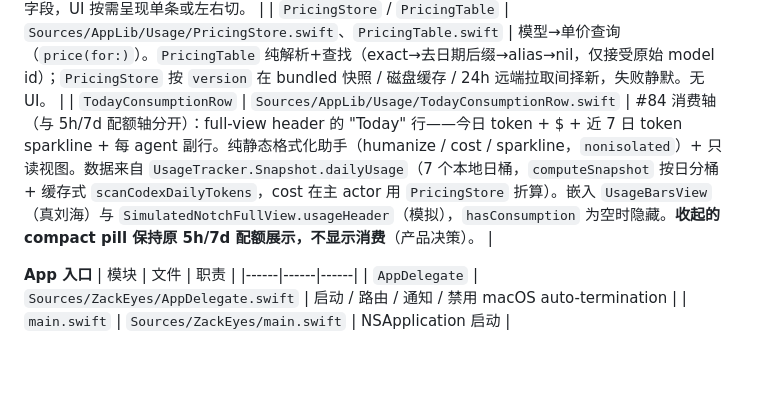
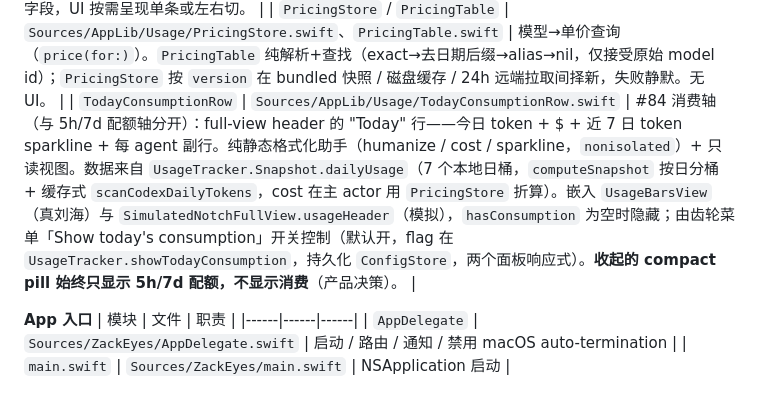
Before and after one commit to yangshiqi/ZackEyes, a Markdown page: ARCHITECTURE.md, the part around the change. Rendered like a GitHub page; blank space fills up the shorter version.

Commit message:
docs: note the 'Show today's consumption' gear toggle (#84)

```diff
--- a/ARCHITECTURE.md
+++ b/ARCHITECTURE.md
@@ -233,7 +233,7 @@ PricingStore.start()
 | `TerminalLocator` | `Sources/AppLib/Terminal/TerminalLocator.swift` | 进程树遍历 + iTerm2/Terminal AppleScript + Ghostty/Warp/Kitty Accessibility |
 | `UsageTracker` | `Sources/AppLib/Usage/UsageTracker.swift` | 双 agent 配额。Claude 数据来自 statusLine hook 的 `rate_limits.{five_hour,seven_day}`；Codex 数据来自周期扫描 `~/.codex/sessions/` 最新 rollout 的 `event_msg.token_count.rate_limits.{primary,secondary}`。Snapshot 含 claude + codex 平行字段，UI 按需呈现单条或左右切。 |
 | `PricingStore` / `PricingTable` | `Sources/AppLib/Usage/PricingStore.swift`、`PricingTable.swift` | 模型→单价查询（`price(for:)`）。`PricingTable` 纯解析+查找（exact→去日期后缀→alias→nil，仅接受原始 model id）；`PricingStore` 按 `version` 在 bundled 快照 / 磁盘缓存 / 24h 远端拉取间择新，失败静默。无 UI。 |
-| `TodayConsumptionRow` | `Sources/AppLib/Usage/TodayConsumptionRow.swift` | #84 消费轴（与 5h/7d 配额轴分开）：full-view header 的 "Today" 行——今日 token + $ + 近 7 日 token sparkline + 每 agent 副行。纯静态格式化助手（humanize / cost / sparkline，`nonisolated`）+ 只读视图。数据来自 `UsageTracker.Snapshot.dailyUsage`（7 个本地日桶，`computeSnapshot` 按日分桶 + 缓存式 `scanCodexDailyTokens`，cost 在主 actor 用 `PricingStore` 折算）。嵌入 `UsageBarsView`（真刘海）与 `SimulatedNotchFullView.usageHeader`（模拟），`hasConsumption` 为空时隐藏。**收起的 compact pill 保持原 5h/7d 配额展示，不显示消费**（产品决策）。 |
+| `TodayConsumptionRow` | `Sources/AppLib/Usage/TodayConsumptionRow.swift` | #84 消费轴（与 5h/7d 配额轴分开）：full-view header 的 "Today" 行——今日 token + $ + 近 7 日 token sparkline + 每 agent 副行。纯静态格式化助手（humanize / cost / sparkline，`nonisolated`）+ 只读视图。数据来自 `UsageTracker.Snapshot.dailyUsage`（7 个本地日桶，`computeSnapshot` 按日分桶 + 缓存式 `scanCodexDailyTokens`，cost 在主 actor 用 `PricingStore` 折算）。嵌入 `UsageBarsView`（真刘海）与 `SimulatedNotchFullView.usageHeader`（模拟），`hasConsumption` 为空时隐藏；由齿轮菜单「Show today's consumption」开关控制（默认开，flag 在 `UsageTracker.showTodayConsumption`，持久化 `ConfigStore`，两个面板响应式）。**收起的 compact pill 始终只显示 5h/7d 配额，不显示消费**（产品决策）。 |
 
 **App 入口**
 | 模块 | 文件 | 职责 |
```
